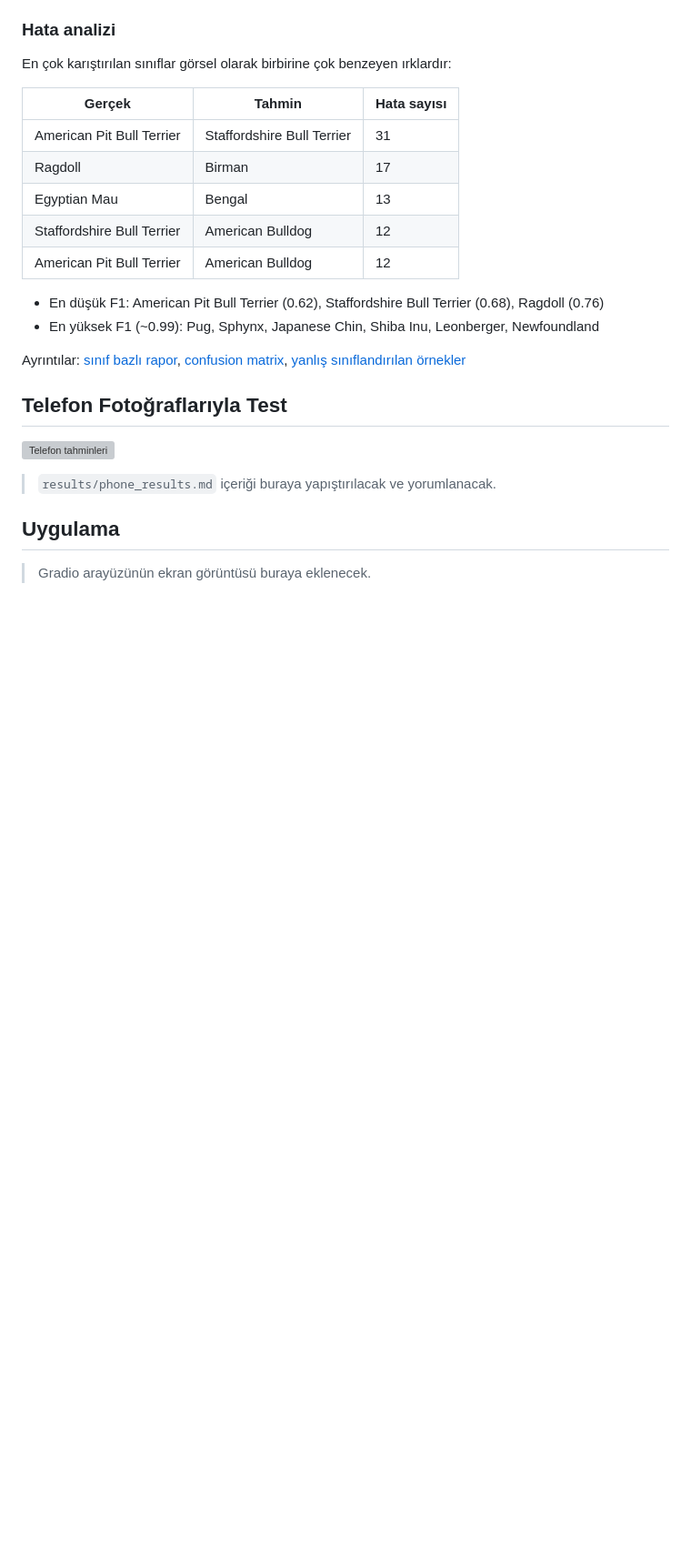
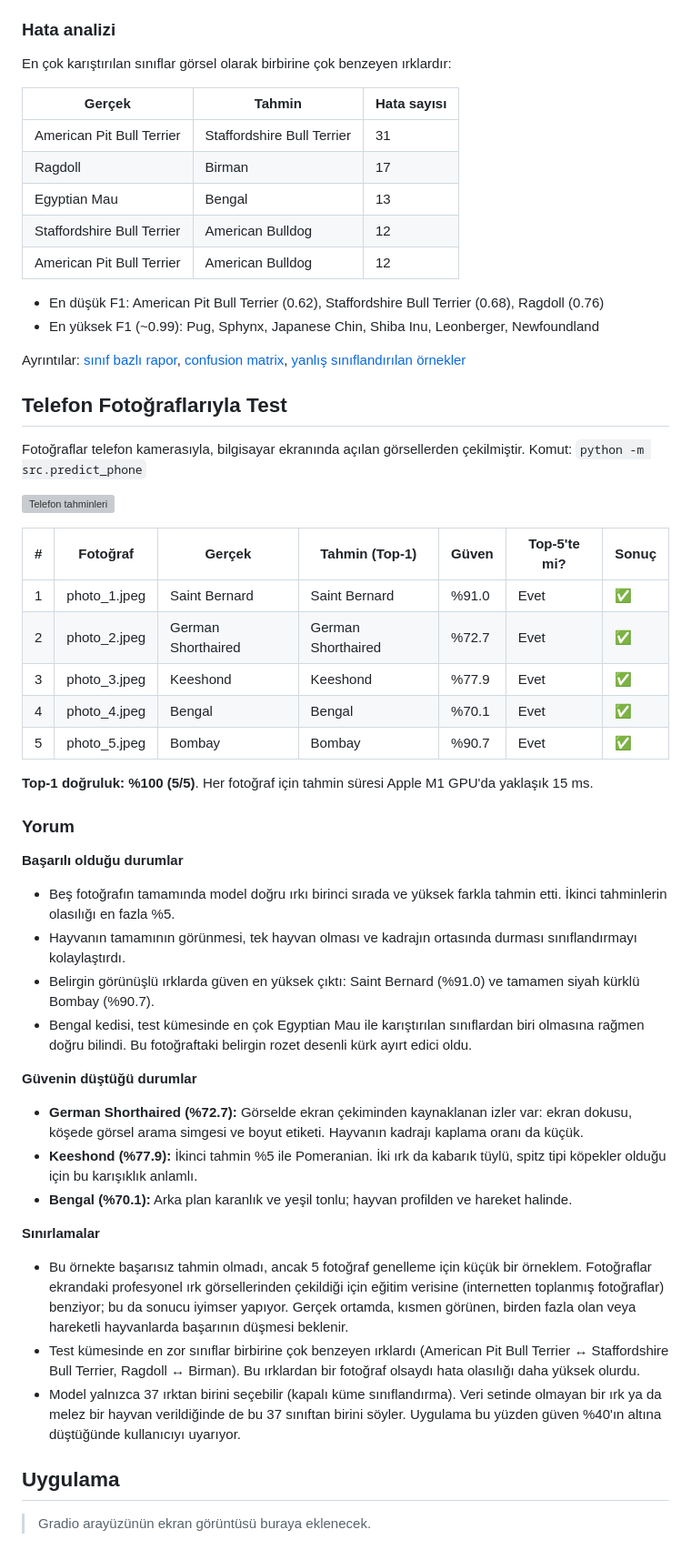
Before and after one commit to remleknl/pet-breed-classifier, a Markdown page: README.md, the part around the change. Shown at 91% size. GitHub-like rendering; blank space fills up the shorter version; grey boxes are pictures that could not be loaded.

Commit message:
Telefon fotoğrafı testi ve yorumlar

```diff
--- a/README.md
+++ b/README.md
@@ -143,9 +143,48 @@ Ayrıntılar: [sınıf bazlı rapor](results/best_model_classification_report.tx
 
 ## Telefon Fotoğraflarıyla Test
 
+Fotoğraflar telefon kamerasıyla, bilgisayar ekranında açılan görsellerden çekilmiştir. Komut:
+`python -m src.predict_phone`
+
 ![Telefon tahminleri](results/phone_predictions.png)
 
-> `results/phone_results.md` içeriği buraya yapıştırılacak ve yorumlanacak.
+| # | Fotoğraf | Gerçek | Tahmin (Top-1) | Güven | Top-5'te mi? | Sonuç |
+|---|---|---|---|---|---|---|
+| 1 | photo_1.jpeg | Saint Bernard | Saint Bernard | %91.0 | Evet | ✅ |
+| 2 | photo_2.jpeg | German Shorthaired | German Shorthaired | %72.7 | Evet | ✅ |
+| 3 | photo_3.jpeg | Keeshond | Keeshond | %77.9 | Evet | ✅ |
+| 4 | photo_4.jpeg | Bengal | Bengal | %70.1 | Evet | ✅ |
+| 5 | photo_5.jpeg | Bombay | Bombay | %90.7 | Evet | ✅ |
+
+**Top-1 doğruluk: %100 (5/5)**. Her fotoğraf için tahmin süresi Apple M1 GPU'da yaklaşık 15 ms.
+
+### Yorum
+
+**Başarılı olduğu durumlar**
+- Beş fotoğrafın tamamında model doğru ırkı birinci sırada ve yüksek farkla tahmin etti. İkinci tahminlerin olasılığı
+  en fazla %5.
+- Hayvanın tamamının görünmesi, tek hayvan olması ve kadrajın ortasında durması sınıflandırmayı kolaylaştırdı.
+- Belirgin görünüşlü ırklarda güven en yüksek çıktı: Saint Bernard (%91.0) ve tamamen siyah kürklü Bombay (%90.7).
+- Bengal kedisi, test kümesinde en çok Egyptian Mau ile karıştırılan sınıflardan biri olmasına rağmen doğru bilindi.
+  Bu fotoğraftaki belirgin rozet desenli kürk ayırt edici oldu.
+
+**Güvenin düştüğü durumlar**
+- **German Shorthaired (%72.7):** Görselde ekran çekiminden kaynaklanan izler var: ekran dokusu, köşede görsel arama
+  simgesi ve boyut etiketi. Hayvanın kadrajı kaplama oranı da küçük.
+- **Keeshond (%77.9):** İkinci tahmin %5 ile Pomeranian. İki ırk da kabarık tüylü, spitz tipi köpekler olduğu için bu
+  karışıklık anlamlı.
+- **Bengal (%70.1):** Arka plan karanlık ve yeşil tonlu; hayvan profilden ve hareket halinde.
+
+**Sınırlamalar**
+- Bu örnekte başarısız tahmin olmadı, ancak 5 fotoğraf genelleme için küçük bir örneklem. Fotoğraflar ekrandaki
+  profesyonel ırk görsellerinden çekildiği için eğitim verisine (internetten toplanmış fotoğraflar) benziyor; bu da
+  sonucu iyimser yapıyor. Gerçek ortamda, kısmen görünen, birden fazla olan veya hareketli hayvanlarda başarının
+  düşmesi beklenir.
+- Test kümesinde en zor sınıflar birbirine çok benzeyen ırklardı (American Pit Bull Terrier ↔ Staffordshire Bull
+  Terrier, Ragdoll ↔ Birman). Bu ırklardan bir fotoğraf olsaydı hata olasılığı daha yüksek olurdu.
+- Model yalnızca 37 ırktan birini seçebilir (kapalı küme sınıflandırma). Veri setinde olmayan bir ırk ya da melez bir
+  hayvan verildiğinde de bu 37 sınıftan birini söyler. Uygulama bu yüzden güven %40'ın altına düştüğünde kullanıcıyı
+  uyarıyor.
 
 ## Uygulama
 
```
Also changed, not shown: results/phone_results.md (added, +9 -0 lines), phone_photos/photo_1.jpeg (added), phone_photos/photo_2.jpeg (added), phone_photos/photo_3.jpeg (added), phone_photos/photo_4.jpeg (added), phone_photos/photo_5.jpeg (added), 2 other files.
